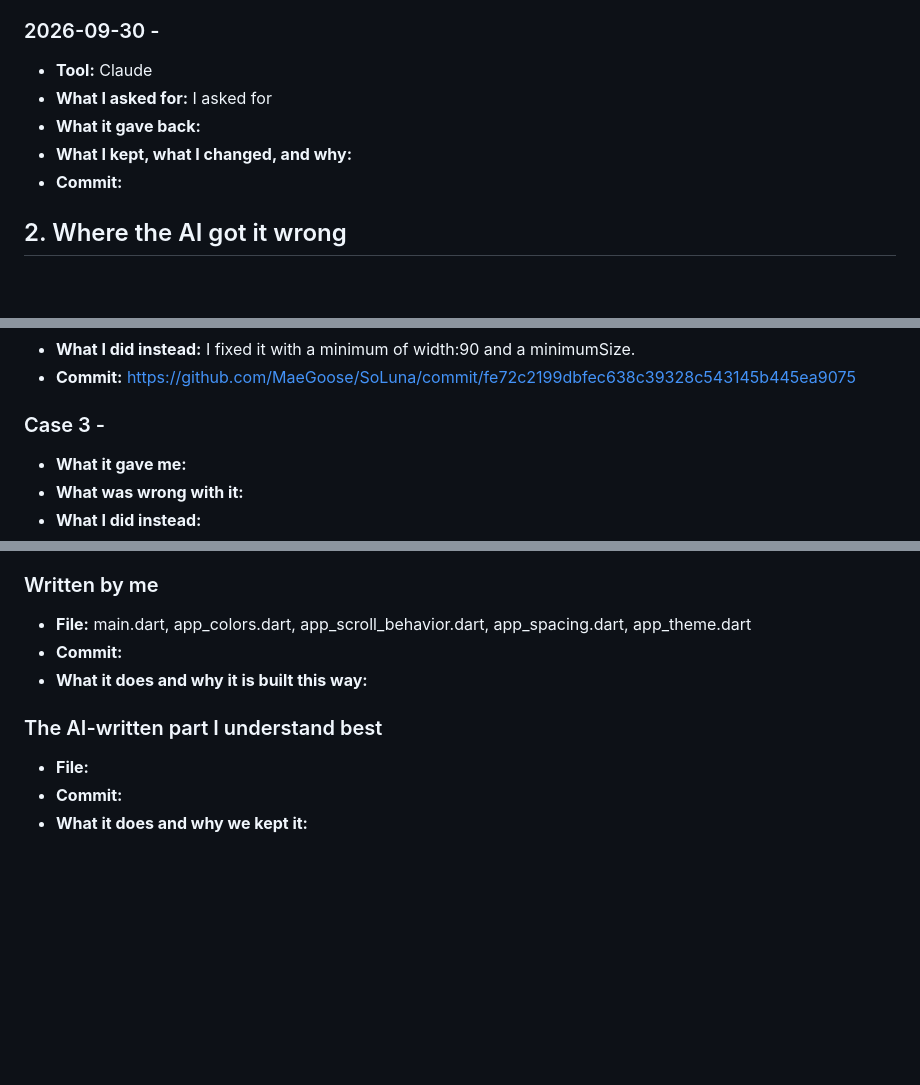
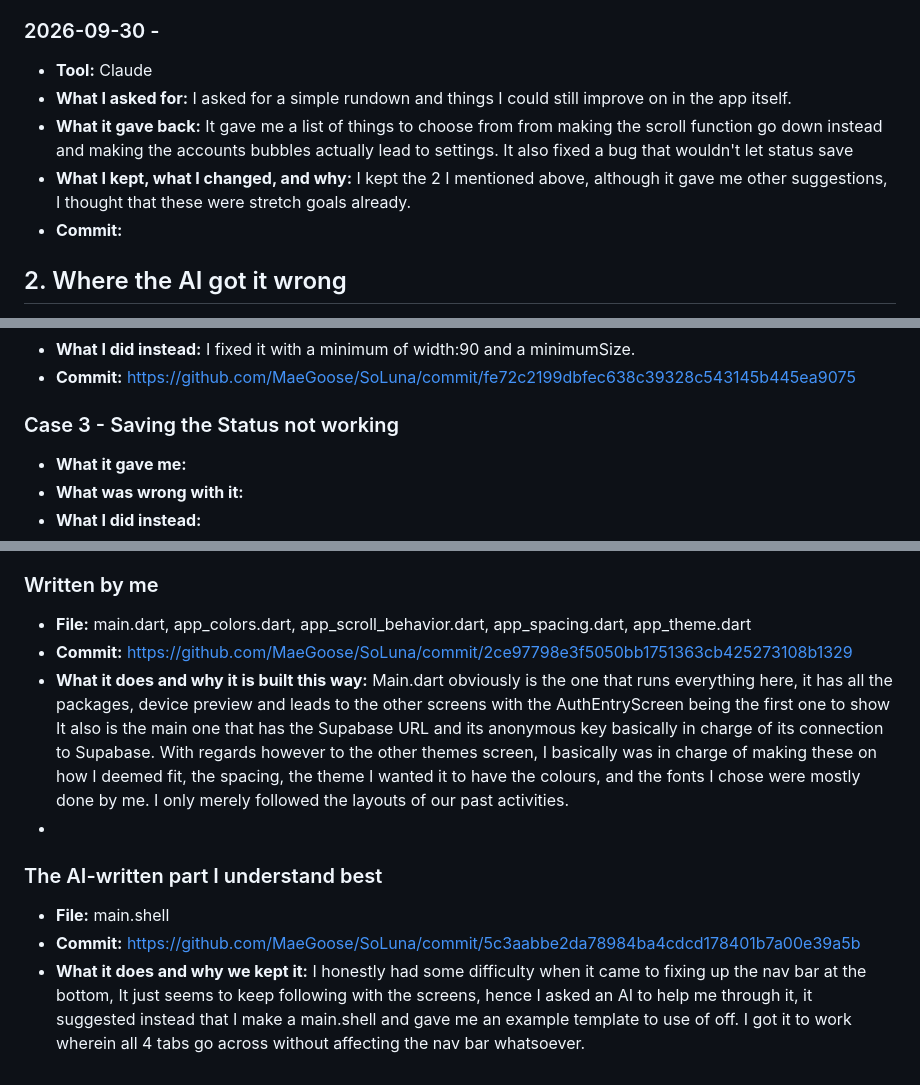
Before and after one commit to MaeGoose/SoLuna, a Markdown page: AI-USAGE.md, 3 parts joined by grey strips. Drawn GitHub-style; blank space fills up the shorter version.

```diff
--- a/AI-USAGE.md
+++ b/AI-USAGE.md
@@ -45,9 +45,9 @@
 ### 2026-09-30 -
 
 - **Tool:** Claude
-- **What I asked for:** I asked for
-- **What it gave back:**
-- **What I kept, what I changed, and why:**
+- **What I asked for:** I asked for a simple rundown and things I could still improve on in the app itself.
+- **What it gave back:** It gave me a list of things to choose from from making the scroll function go down instead and making the accounts bubbles actually lead to settings. It also fixed a bug that wouldn't let status save
+- **What I kept, what I changed, and why:** I kept the 2 I mentioned above, although it gave me other suggestions, I thought that these were stretch goals already.
 - **Commit:**
 
 ## 2. Where the AI got it wrong
@@ -69,7 +69,7 @@ scores zero.
 - **What I did instead:** I fixed it with a minimum of width:90 and a minimumSize.
 - **Commit:** https://github.com/MaeGoose/SoLuna/commit/fe72c2199dbfec638c39328c543145b445ea9075
 
-### Case 3 -
+### Case 3 - Saving the Status not working
 
 - **What it gave me:**
 - **What was wrong with it:**
@@ -83,11 +83,11 @@ I worked on the blueprint that Claude gave me, I know just had to adjust and cod
 ### Written by me
 
 - **File:** main.dart, app_colors.dart, app_scroll_behavior.dart, app_spacing.dart, app_theme.dart
-- **Commit:**
-- **What it does and why it is built this way:**
-
+- **Commit:** https://github.com/MaeGoose/SoLuna/commit/2ce97798e3f5050bb1751363cb425273108b1329
+- **What it does and why it is built this way:** Main.dart obviously is the one that runs everything here, it has all the packages, device preview and leads to the other screens with the AuthEntryScreen being the first one to show It also is the main one that has the Supabase URL and its anonymous key basically in charge of its connection to Supabase. With regards however to the other themes screen, I basically was in charge of making these on how I deemed fit, the spacing, the theme I wanted it to have the colours, and the fonts I chose were mostly done by me. I only merely followed the layouts of our past activities.
+-
 ### The AI-written part I understand best
 
-- **File:**
-- **Commit:**
-- **What it does and why we kept it:**
+- **File:** main.shell
+- **Commit:** https://github.com/MaeGoose/SoLuna/commit/5c3aabbe2da78984ba4cdcd178401b7a00e39a5b
+- **What it does and why we kept it:** I honestly had some difficulty when it came to fixing up the nav bar at the bottom, It just seems to keep following with the screens, hence I asked an AI to help me through it, it suggested instead that I make a main.shell and gave me an example template to use of off. I got it to work wherein all 4 tabs go across without affecting the nav bar whatsoever.
```
